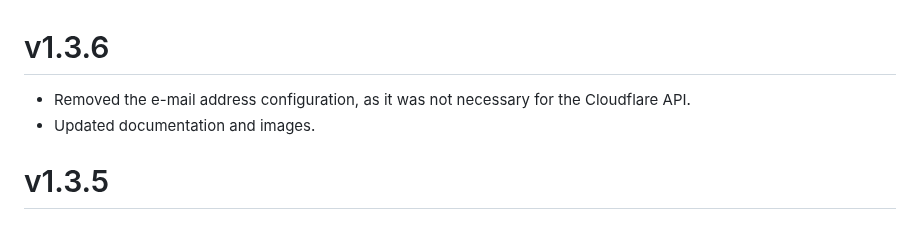
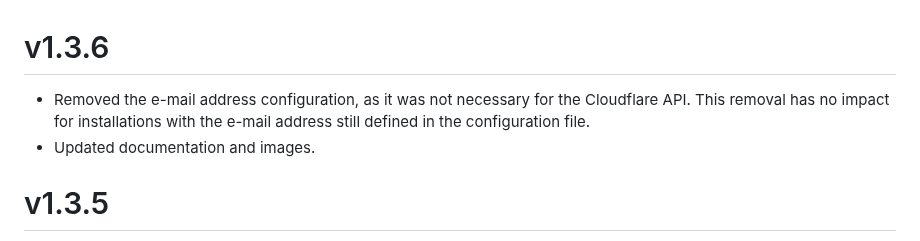
Before and after one commit to MennovH/HomeAssistant, a Markdown page: CloudflareDDNS/CHANGELOG.md, the part around the change. GitHub-like rendering.

```diff
--- a/CloudflareDDNS/CHANGELOG.md
+++ b/CloudflareDDNS/CHANGELOG.md
@@ -1,5 +1,5 @@
 # v1.3.6
-- Removed the e-mail address configuration, as it was not necessary for the Cloudflare API.
+- Removed the e-mail address configuration, as it was not necessary for the Cloudflare API. This removal has no impact for installations with the e-mail address still defined in the configuration file.
 - Updated documentation and images.
 
 # v1.3.5
```
